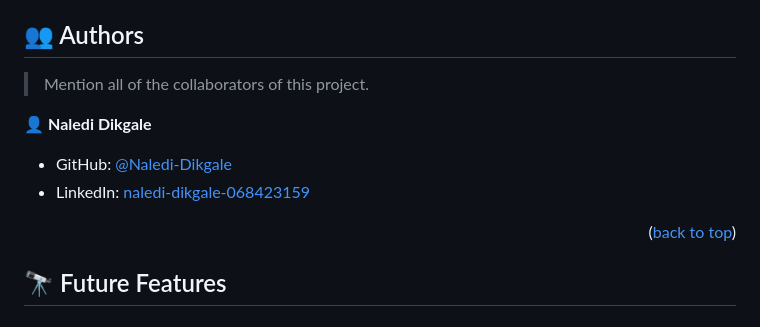
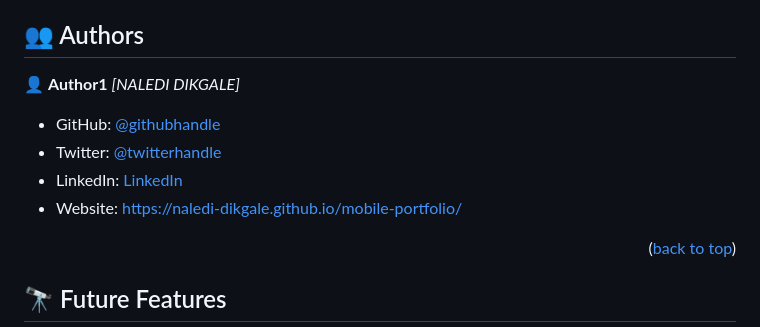
Before and after one commit to Naledi-Dikgale/YouTube-dummy, a Markdown page: README.md, the part around the change. GitHub-like rendering.

```diff
--- a/README.md
+++ b/README.md
@@ -102,13 +102,13 @@ open index.html in your browser
 
 ## 👥 Authors <a name="authors"></a>
 
-> Mention all of the collaborators of this project.
+👤 **Author1**
+ *[NALEDI DIKGALE]*
 
-👤 **Naledi Dikgale**
-
-- GitHub: [@Naledi-Dikgale](https://github.com/Naledi-Dikgale)
-- LinkedIn: [naledi-dikgale-068423159](https://www.linkedin.com/in/naledi-dikgale-068423159/)
-
+- GitHub: [@githubhandle](https://github.com/Naledi-Dikgale)
+- Twitter: [@twitterhandle](https://twitter.com/ChichiTheStar)
+- LinkedIn: [LinkedIn](https://www.linkedin.com/in/naledi-dikgale-068423159/)
+- Website: https://naledi-dikgale.github.io/mobile-portfolio/
 
 <p align="right">(<a href="#readme-top">back to top</a>)</p>
 
```
